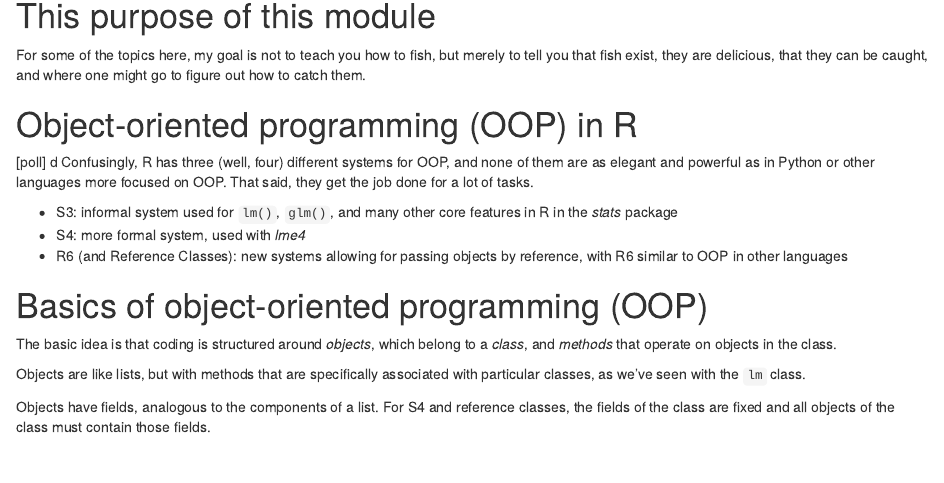
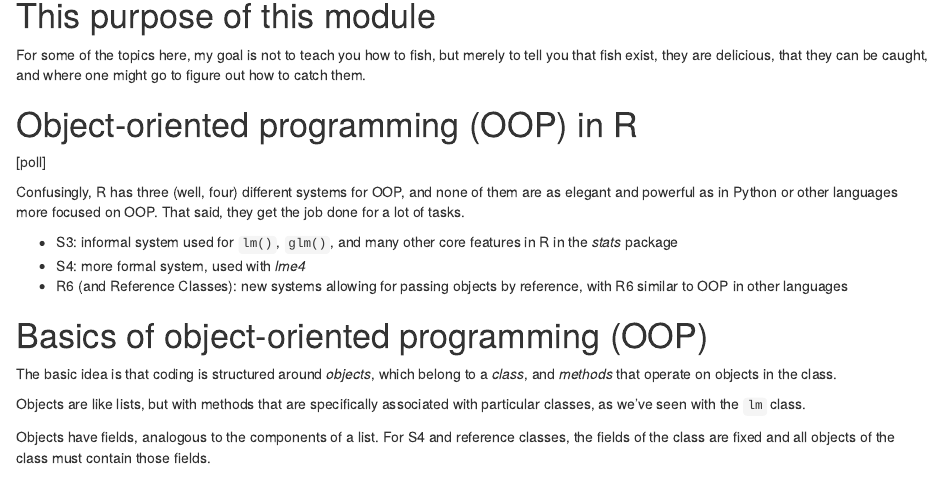
Before and after one commit to berkeley-scf/r-bootcamp-fall-2020, an R Markdown document (modules/module9_advanced.Rmd): the page in a window 1100 px wide, from 150 px down. Rendered offline with R 4.5, knitr and Pandoc, with nearby package versions; some code elsewhere in the file could not run offline.

Commit message:
edit to module 9

```diff
--- a/modules/module9_advanced.Rmd
+++ b/modules/module9_advanced.Rmd
@@ -17,7 +17,7 @@ For some of the topics here, my goal is not to teach you how to fish, but merely
 # Object-oriented programming (OOP) in R
 
 [poll]
-d
+
 Confusingly, R has three (well, four) different systems for OOP, and none of them are as elegant and powerful as in Python or other languages more focused on OOP. That said, they get the job done for a lot of tasks.
 
 * S3: informal system used for `lm()`, `glm()`, and many other core features in R in the *stats* package
```
